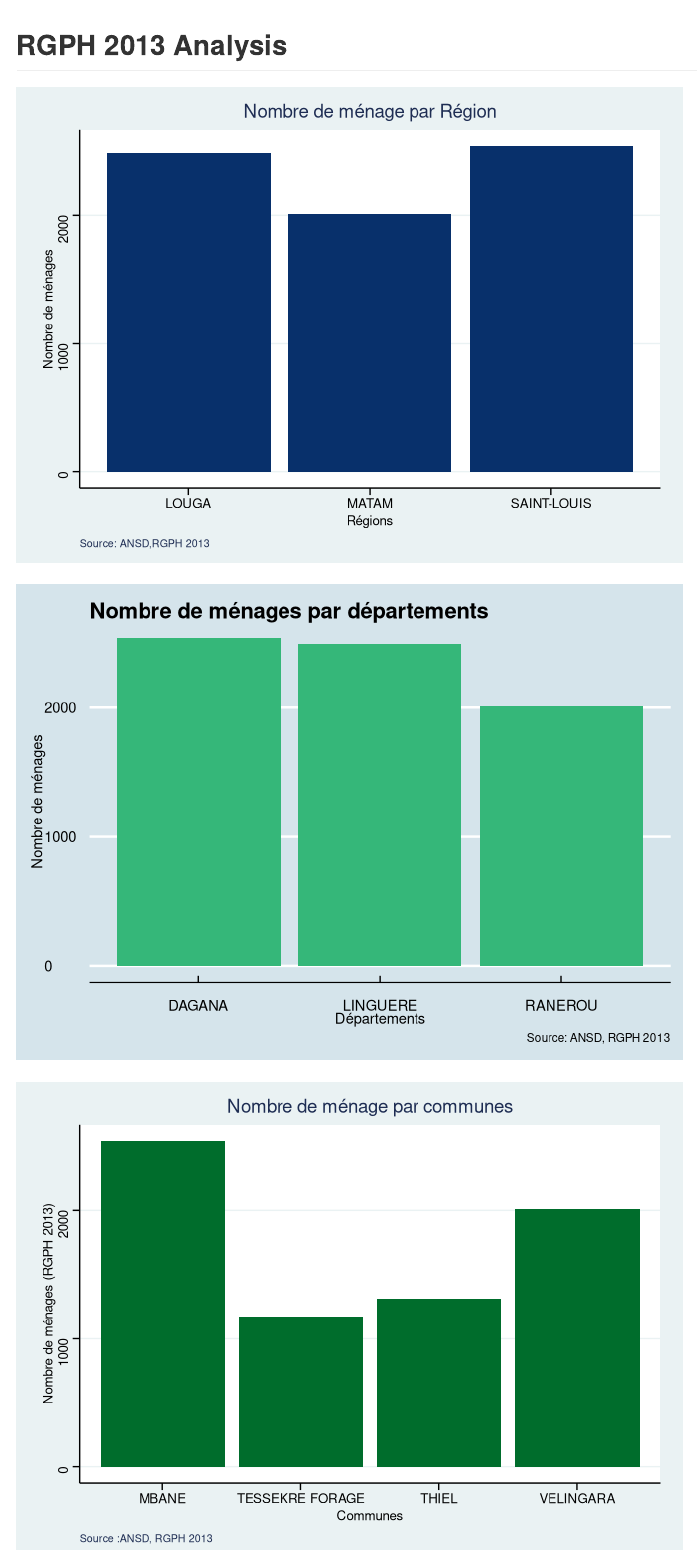
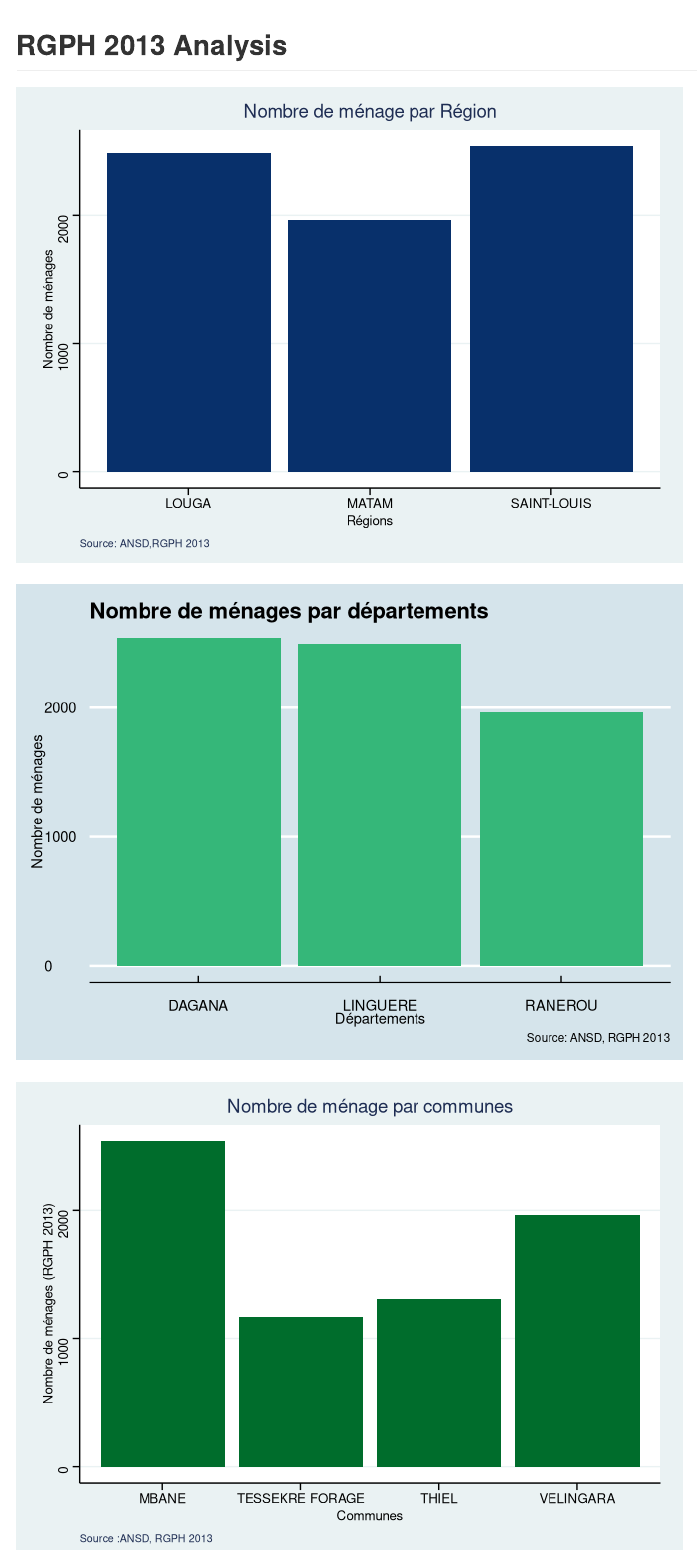
Before and after one commit to Abson-dev/ISRA-RNU, an R Markdown document (Project Codes/R Scripts/Rmarkdown/RGPH 2013 data analysis/analysis.Rmd): the page in a window 1100 px wide, from its top. Rendered offline with R 4.5, knitr and Pandoc, with nearby package versions.

Commit message:
Update analysis.Rmd

````diff
--- a/Project Codes/R Scripts/Rmarkdown/RGPH 2013 data analysis/analysis.Rmd
+++ b/Project Codes/R Scripts/Rmarkdown/RGPH 2013 data analysis/analysis.Rmd
@@ -25,13 +25,15 @@ library(ggplot2)
 ```{r echo=FALSE, message=FALSE, warning=FALSE}
 
 POP_RGPH_2013_ANSD_LING_RAR_DAGANA <- read_delim("C:/Users/DELLDRAMOMO/Desktop/ISRA-RNU/Project datasets/data/RGPH 2013 ANSD/POP(RGPH 2013 ANSD)_LING_RAR_DAGANA.csv",
-    ";", escape_double = FALSE, trim_ws = TRUE)
+    ";", escape_double = FALSE, trim_ws = TRUE) %>% dplyr::distinct()
 
 ```
 
 ```{r echo=FALSE, message=FALSE, warning=FALSE}
 Population_Pastorale<-POP_RGPH_2013_ANSD_LING_RAR_DAGANA %>%
   dplyr::filter(`3@COMMUNE` %in% c("VELINGARA","TESSEKRE FORAGE","MBANE","THIEL"))
+
+write.csv2(Population_Pastorale,"Population_Pastorale.csv",row.names = F)
 ```
 
 
@@ -42,6 +44,7 @@ Population_Pastorale %>%
  ggplot() +
  aes(x = `1@REGION`, weight = `6@MENAGES`) +
  geom_bar(fill = "#08306b") +
+ # geom_label(data=Population_Pastorale,aes(x=`1@REGION`,y=`6@MENAGES`, label=paste0(round(`6@MENAGES`,0),"")),size=2)+
  labs(x = "Régions", y = "Nombre de ménages", title = "Nombre de ménage par Région", caption = "Source: ANSD,RGPH 2013") +
  ggthemes::theme_stata()
 
````
